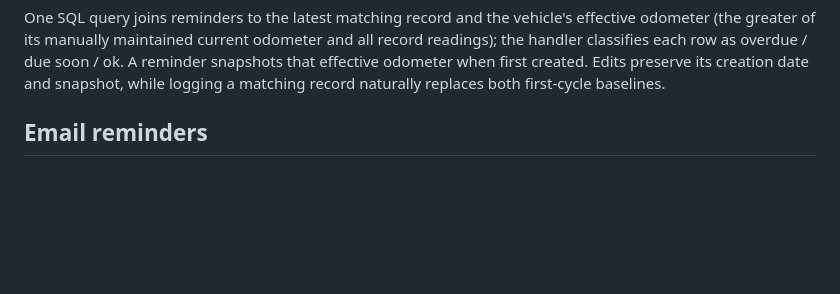
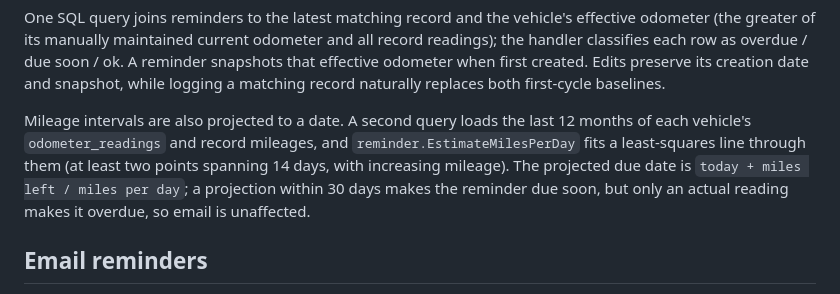
Before and after one commit to bitofbytes-io/carma, a Markdown page: docs/ARCHITECTURE.md, the part around one of its changes. Rendered like a GitHub page; blank space fills up the shorter version.

Commit message:
docs: describe mileage due-date projection
Co-Authored-By: Claude Opus 5.5 <noreply@anthropic.com>

```diff
--- a/docs/ARCHITECTURE.md
+++ b/docs/ARCHITECTURE.md
@@ -131,6 +131,13 @@ record readings); the handler classifies each row as overdue / due soon / ok. A
 reminder snapshots that effective odometer when first created. Edits preserve its
 creation date and snapshot, while logging a matching record naturally replaces both
 first-cycle baselines.
+
+Mileage intervals are also projected to a date. A second query loads the last 12
+months of each vehicle's `odometer_readings` and record mileages, and
+`reminder.EstimateMilesPerDay` fits a least-squares line through them (at least two
+points spanning 14 days, with increasing mileage). The projected due date is
+`today + miles left / miles per day`; a projection within 30 days makes the reminder
+due soon, but only an actual reading makes it overdue, so email is unaffected.
 
 ## Email reminders
 
```
Also changed, not shown: other parts of docs/ARCHITECTURE.md (+1 -1 lines), docs/PRD.md (+3 -1 lines).
